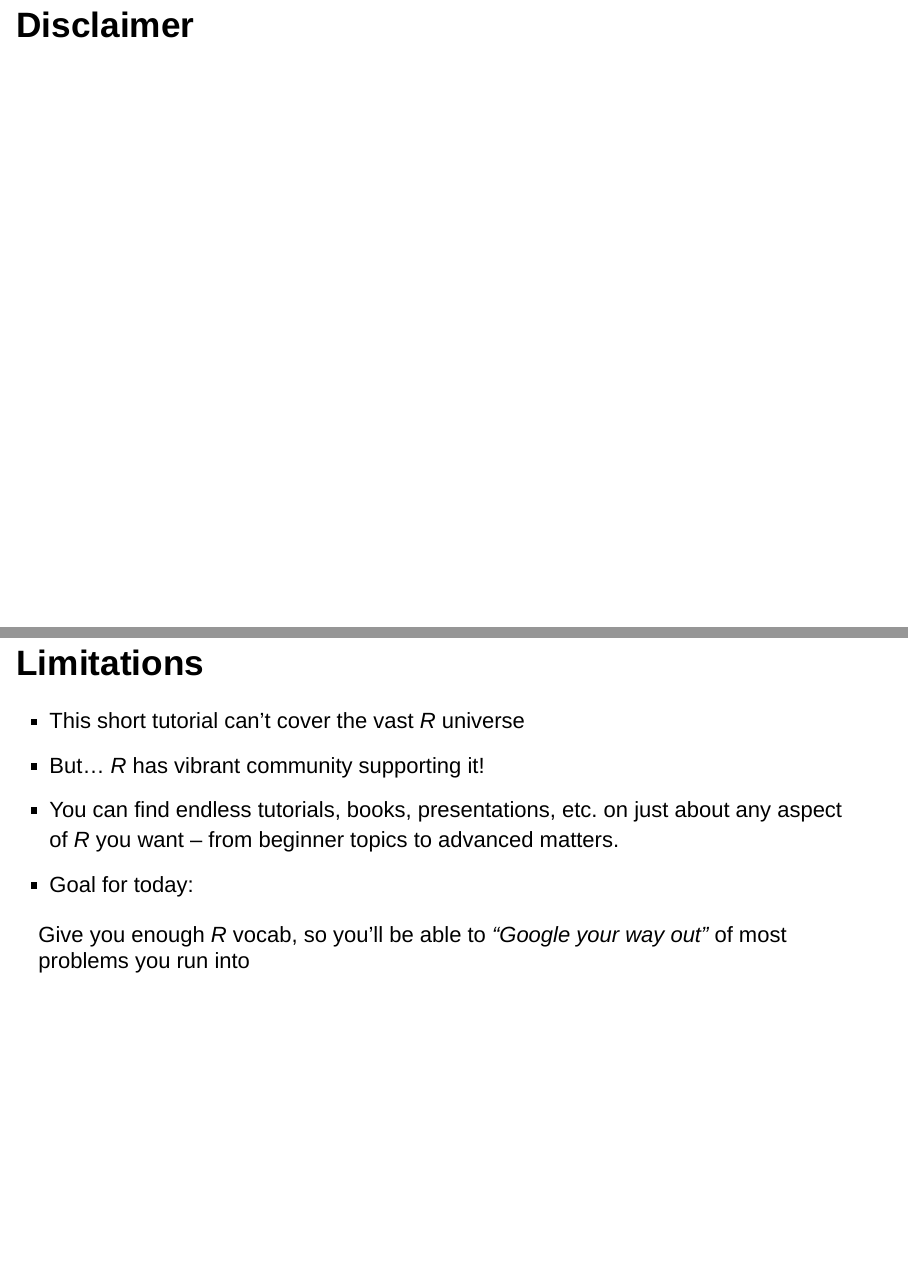
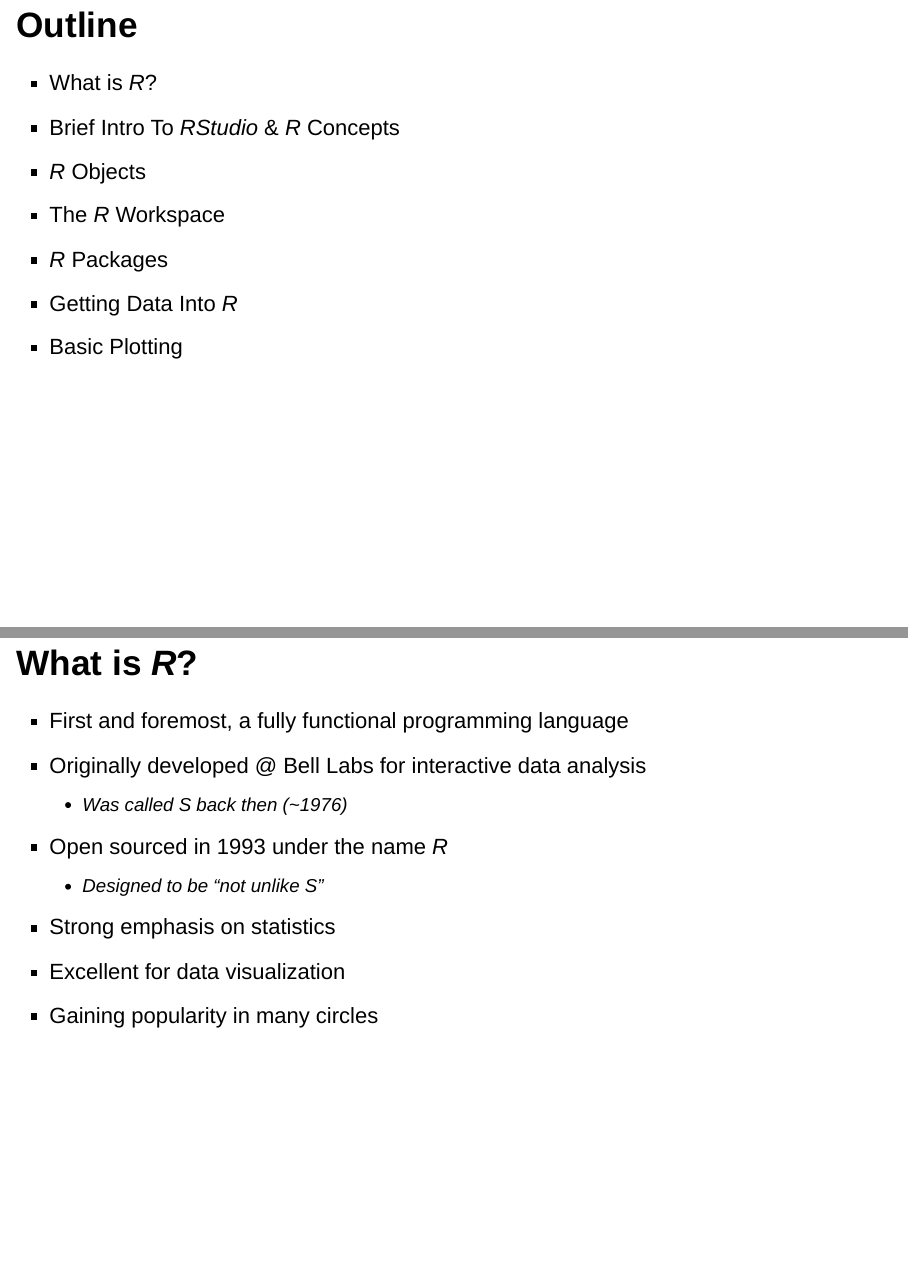
Before and after one commit to borgmaan/r-intro, an R Markdown document (slides/intro-r.Rmd): pages 3 and 4 of 60 before the commit and pages 3 and 5 of 64 after it, joined at a grey line. Rendered offline with R 4.5, knitr and Pandoc, with nearby package versions; drawn as Slidy slides in place of the format the file asks for.

Commit message:
add in outline; formatting stuff

````diff
--- a/slides/intro-r.Rmd
+++ b/slides/intro-r.Rmd
@@ -16,7 +16,29 @@ library(knitr)
 opts_chunk$set(results="hide", message=FALSE, fig.show="hide", fig.align="center", tidy=TRUE, eval = F)
 ```
 
+## Outline
 
+* What is *R*?
+* Brief Intro To *RStudio* & *R* Concepts
+* *R* Objects
+* The *R* Workspace
+* *R* Packages
+* Getting Data Into *R*
+* Basic Plotting
+
+
+# What is *R*?
+
+## What is *R*?
+
+* First and foremost, a fully functional programming language
+* Originally developed @ Bell Labs for interactive data analysis
+    - Was called *S* back then (~1976)
+* Open sourced in 1993 under the name *R*
+    - Designed to be "not unlike *S*"
+* Strong emphasis on statistics
+* Excellent for data visualization
+* Gaining popularity in many circles
 
 # Disclaimer
 
````
Also changed, not shown: slides/intro-r.Rmd (9 more changed lines).
